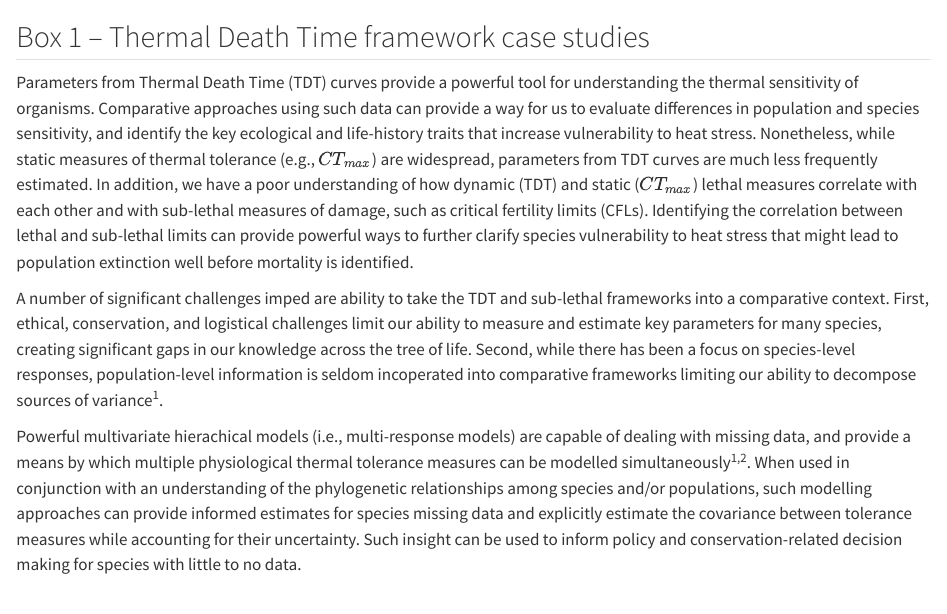
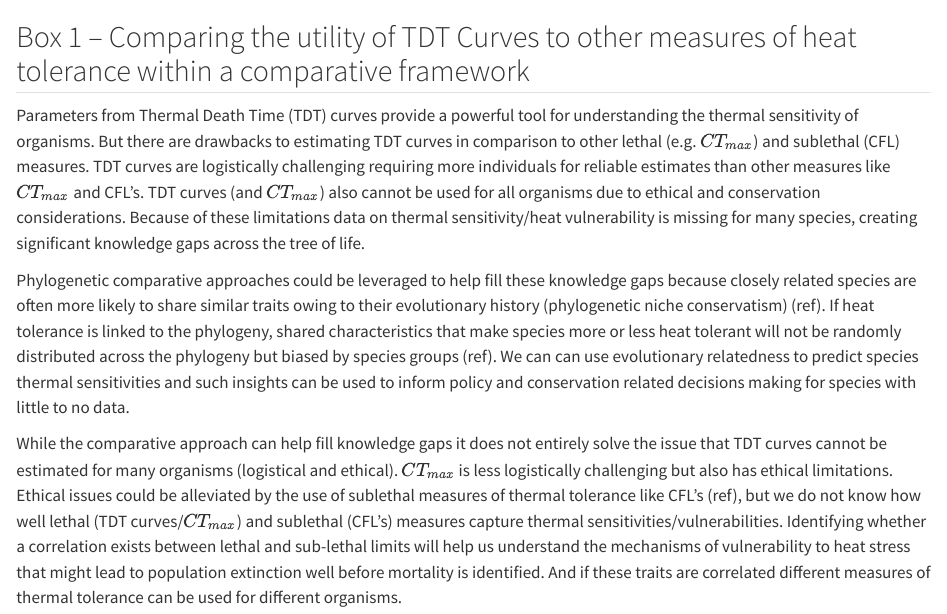
Before and after one commit to daniel1noble/tdt_ctmax, a Quarto document (ms/ms.qmd): the page in a window 1100 px wide, from 1140 px down. Rendered offline with R 4.5, knitr and Pandoc in place of Quarto, with nearby package versions; drawn as R Markdown's standard HTML page in place of the format the file asks for; some code elsewhere in the file could not run offline.

Commit message:
Integrating Vanessa's comments. May need to edit last paragraph to reduce some duplication.

````diff
--- a/ms/ms.qmd
+++ b/ms/ms.qmd
@@ -292,12 +292,12 @@ check_ctmax <- predict_accuracy(data, ctmax, trait = ctmax)
   mcmc_areas(z[,1:15],prob = 0.8)
 ```
 
-## Box 1 – Thermal Death Time framework case studies
+## Box 1 – Comparing the utility of TDT Curves to other measures of heat tolerance within a comparative framework
 
-Parameters from Thermal Death Time (TDT) curves provide a powerful tool for understanding the thermal sensitivity of organisms. Comparative approaches using such data can provide a way for us to evaluate differences in population and species sensitivity, and identify the key ecological and life-history traits that increase vulnerability to heat stress. Nonetheless, while static measures of thermal tolerance (e.g., $CT_{max}$) are widespread, parameters from TDT curves  are much less frequently estimated. In addition, we have a poor understanding of how dynamic (TDT) and static ($CT_{max}$) lethal measures correlate with each other and with sub-lethal measures of damage, such as critical fertility limits (CFLs). Identifying the correlation between lethal and sub-lethal limits can provide powerful ways to further clarify species vulnerability to heat stress that might lead to population extinction well before mortality is identified.
+Parameters from Thermal Death Time (TDT) curves provide a powerful tool for understanding the thermal sensitivity of organisms. But there are drawbacks to estimating TDT curves in comparison to other lethal (e.g. $CT_{max}$) and sublethal (CFL) measures. TDT curves are logistically challenging requiring more individuals for reliable estimates than other measures like $CT_{max}$ and CFL’s. TDT curves (and $CT_{max}$) also cannot be used for all organisms due to ethical and conservation considerations. Because of these limitations data on thermal sensitivity/heat vulnerability is missing for many species, creating significant knowledge gaps across the tree of life.
 
-A number of significant challenges imped are ability to take the TDT and sub-lethal frameworks into a comparative context. First, ethical, conservation, and logistical challenges limit our ability to measure and estimate key parameters for many species, creating significant gaps in our knowledge across the tree of life. Second, while there has been a focus on species-level responses, population-level information is seldom incoperated into comparative frameworks limiting our ability to decompose sources of variance [@Pottier2023].
+Phylogenetic comparative approaches could be leveraged to help fill these knowledge gaps because closely related species are often more likely to share similar traits owing to their evolutionary history (phylogenetic niche conservatism) (ref). If heat tolerance is linked to the phylogeny, shared characteristics that make species more or less heat tolerant will not be randomly distributed across the phylogeny but biased by species groups (ref). We can can use evolutionary relatedness to predict species thermal sensitivities and such insights can be used to inform policy and conservation related decisions making for species with little to no data.
 
-Powerful multivariate hierachical models (i.e., multi-response models) are capable of dealing with missing data, and provide a means by which multiple physiological thermal tolerance measures can be modelled simultaneously [@Noble2021; @Pottier2023]. When used in conjunction with an understanding of the phylogenetic relationships among species and/or populations, such modelling approaches can provide informed estimates for species missing data and explicitly estimate the covariance between tolerance measures while accounting for their uncertainty. Such insight can be used to inform policy and conservation-related decision making for species with little to no data.
+While the comparative approach can help fill knowledge gaps it does not entirely solve the issue that TDT curves cannot be estimated for many organisms (logistical and ethical). $CT_{max}$ is less logistically challenging but also has ethical limitations. Ethical issues could be alleviated by the use of sublethal measures of thermal tolerance like CFL’s (ref), but we do not know how well lethal (TDT curves/$CT_{max}$) and sublethal (CFL’s) measures capture thermal sensitivities/vulnerabilities. Identifying whether a correlation exists between lethal and sub-lethal limits will help us understand the mechanisms of vulnerability to heat stress that might lead to population extinction well before mortality is identified. And if these traits are correlated different measures of thermal tolerance can be used for different organisms.
 
 #### Application of Multivariate Comparative Approaches using Thermal Tolerance Measures: A case study using *Drosophilids*
````
Also changed, not shown: ms/ms.qmd (2 more changed lines).
